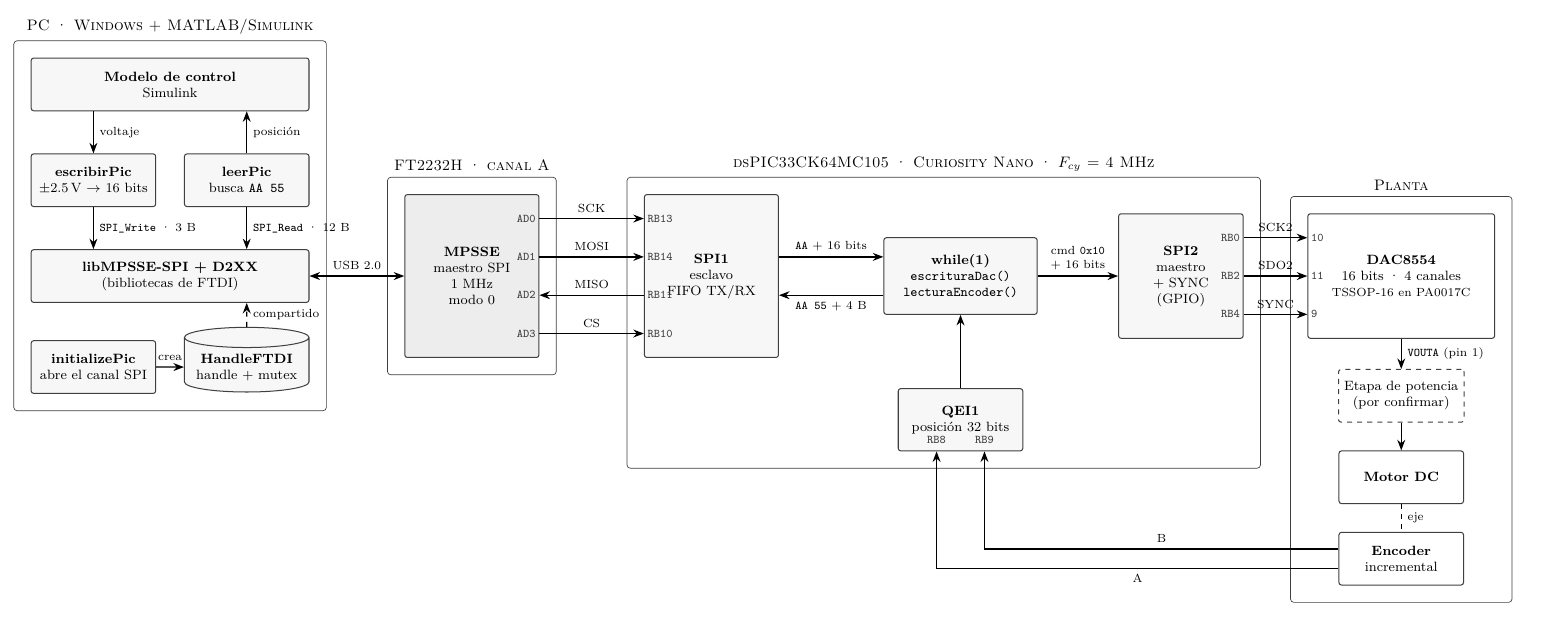
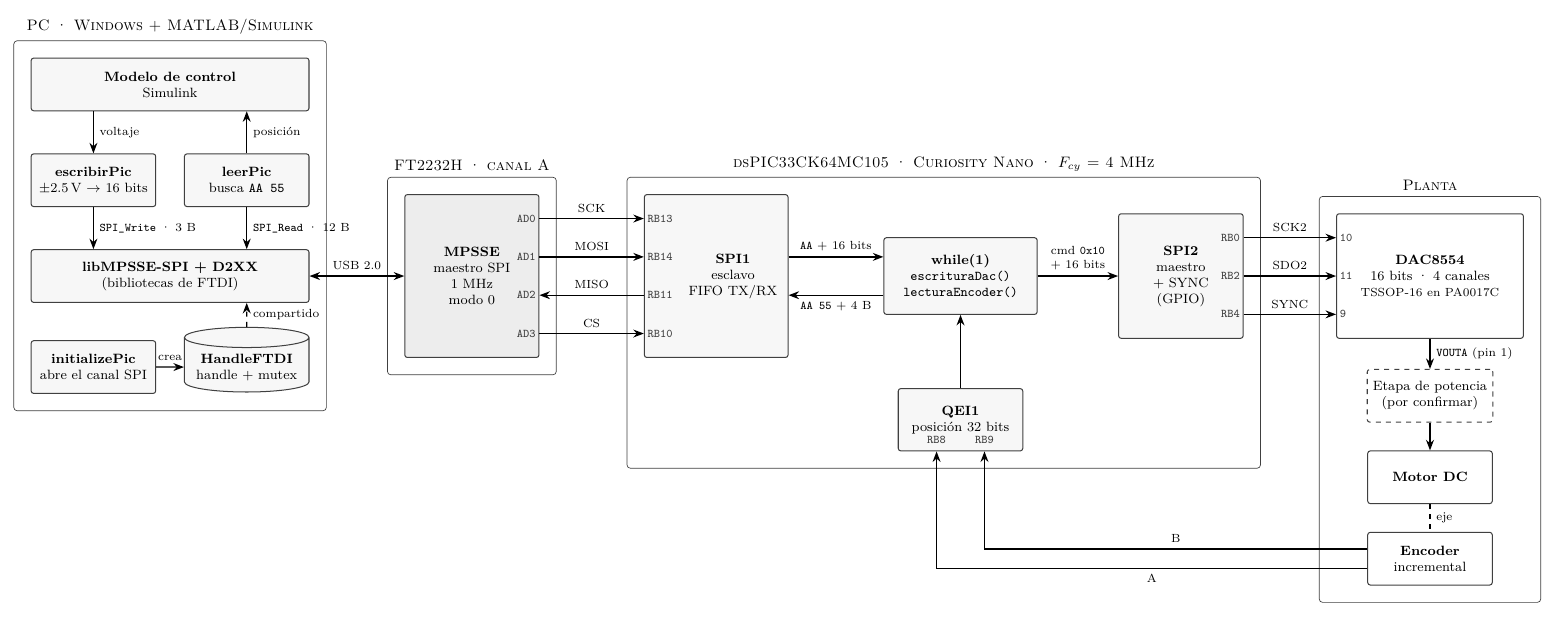
Before and after one commit to HanielUlises/DAQ-SPI, a LaTeX figure (docs/arquitectura.tex): the whole page. Compiled offline with pdfLaTeX.

Commit message:
Corrige etiquetas encimadas en el diagrama de arquitectura
- SPI1: desplaza el texto del bloque para no encimarse con RB11.
- Planta: recorre la columna para separar SCK2, SDO2 y SYNC del borde.
- docs/propuesta.pdf: regenerado con el diagrama corregido.

```diff
--- a/docs/arquitectura.tex
+++ b/docs/arquitectura.tex
@@ -116,13 +118,13 @@
 % =========================================================================
 % Planta
 % =========================================================================
-\node[pl, minimum height=2.6cm, minimum width=3.9cm] (dac) at (28.0,2.2)
+\node[pl, minimum height=2.6cm, minimum width=3.9cm] (dac) at (28.6,2.2)
   {\textbf{DAC8554}\\16 bits · 4 canales\\{\scriptsize TSSOP-16 en PA0017C}};
 \foreach \dy/\p in {0.8/10, 0/11, -0.8/9}
   \node[pin, anchor=west] at ($(dac.west)+(0,\dy)$) {\p};
-\node[tbd] (amp) at (28.0,-0.3) {Etapa de potencia\\(por confirmar)};
-\node[pl]  (mot) at (28.0,-2.0) {\textbf{Motor DC}};
-\node[pl]  (enc) at (28.0,-3.7) {\textbf{Encoder}\\incremental};
+\node[tbd] (amp) at (28.6,-0.3) {Etapa de potencia\\(por confirmar)};
+\node[pl]  (mot) at (28.6,-2.0) {\textbf{Motor DC}};
+\node[pl]  (enc) at (28.6,-3.7) {\textbf{Encoder}\\incremental};
 
 \draw[sig] (dac.south) -- node[labr] {\texttt{VOUTA} (pin 1)} (amp.north);
 \draw[sig] (amp.south) -- (mot.north);
```
Also changed, not shown: docs/arquitectura.pdf, docs/arquitectura.png, docs/propuesta.pdf, docs/arquitectura.tex (4 more changed lines).
